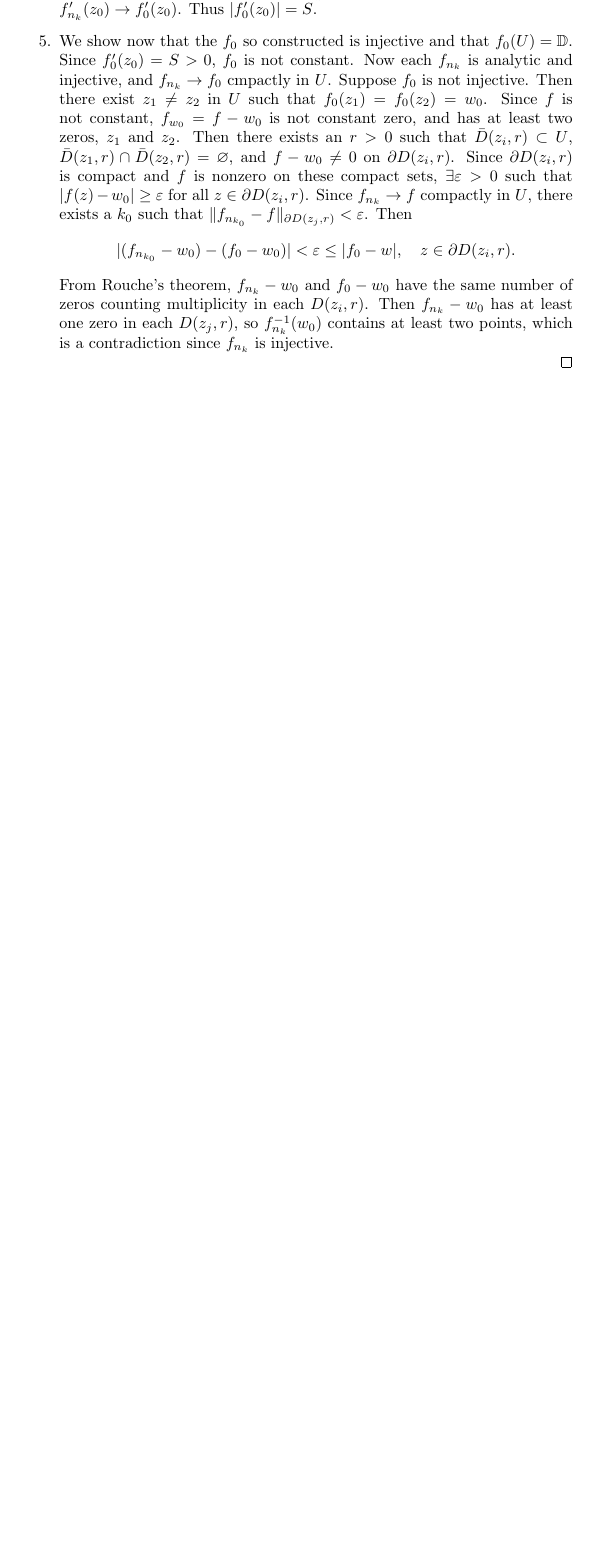
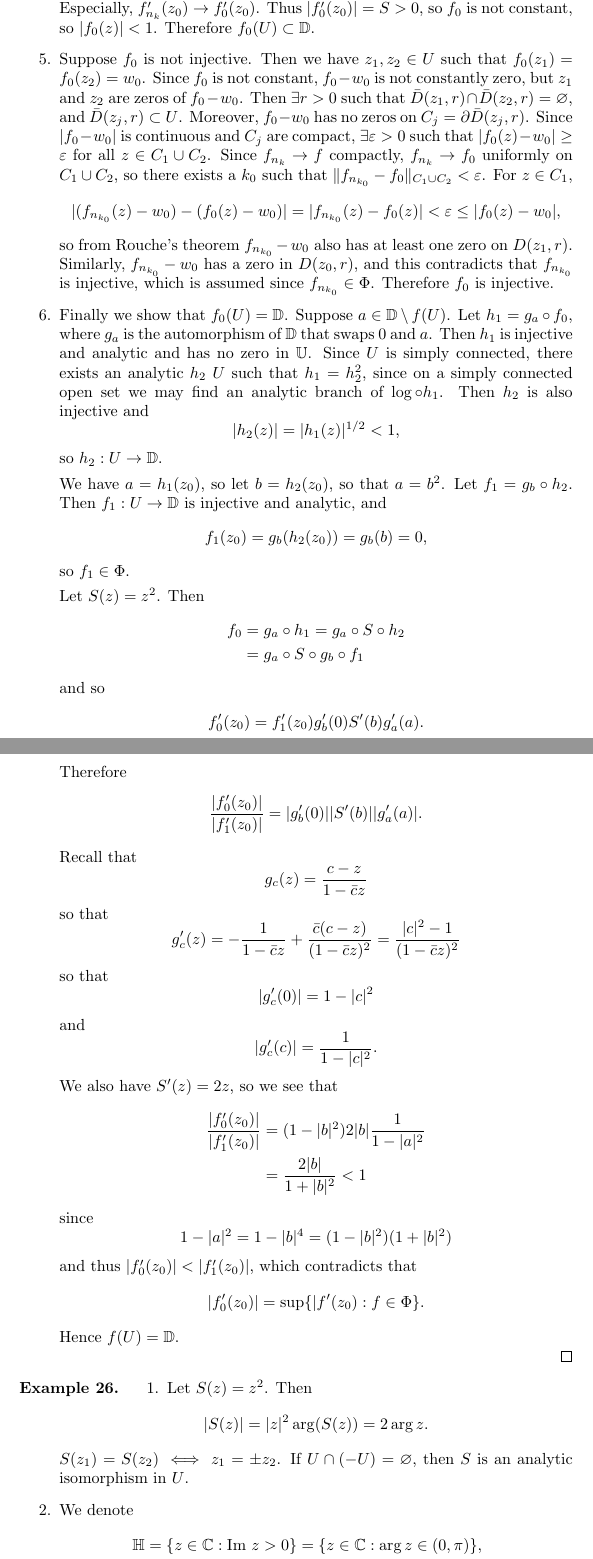
Before and after one commit to csboling/studies, a LaTeX thesis (msu/spring2015/math829/notes/notes.tex, which reads msu/spring2015/math829/notes/tex/analytic-continuation.tex): part of page 87 of 87 before the commit and two parts of pages 87 and 88 of 89 after it, the two joined at a grey line, cut so that both start at the same text, the shorter picture padded with empty space. Compiled offline with pdfLaTeX.

Commit message:
last notes

```diff
--- a/msu/spring2015/math829/notes/tex/analytic-continuation.tex
+++ b/msu/spring2015/math829/notes/tex/analytic-continuation.tex
@@ -542,42 +542,257 @@ Moreover, if we require that $f^\prime(z_0) > 0$, then such $f$ is unique.
     Set $S = \sup_{f \in \Phi} |f^\prime(z_0)|$. Then there exists a
     sequence $(f_n)$ in $\Phi$ such that $|f_n^\prime(z_0)| \to S$.
     Since $\Phi$ is a family of analytic functions defined on $U$
-    which is uniformly bounded, by Montel's theorem it is a
-    normal family. Thus $(f_n)$ has a subsequence $(f_{n_k})$ which
+    which is uniformly bounded (since $|f| < 1$), by Montel's theorem
+    it is a normal family. Thus $(f_n)$ has a subsequence $(f_{n_k})$ which
     converges compactly in $U$. Let $f_0 = \lim f_{n_k}$. Then
     $f_0$ is analytic and $f_{n_k}^\prime \to f_0^\prime$ compactly
     in $U$. Especially, $f_{n_k}^\prime(z_0) \to f_0^\prime(z_0)$.
-    Thus $|f_0^\prime(z_0)| = S$.
+    Thus $|f_0^\prime(z_0)| = S > 0$,
+    so $f_0$ is not constant, so $|f_0(z)| < 1$. Therefore
+    $f_0(U) \subset \mathbb{D}$.
   }
   \item{
-    We show now that the $f_0$ so constructed is injective and that
-    $f_0(U) = \mathbb{D}$. Since $f_0^\prime(z_0) = S > 0$, $f_0$ is
-    not constant. Now each $f_{n_k}$ is analytic and injective, and
-    $f_{n_k} \to f_0$ cmpactly in $U$. Suppose $f_0$ is not injective.
-    Then there exist $z_1 \neq z_2$ in $U$ such that
-    $f_0(z_1) = f_0(z_2) = w_0$. Since $f$ is not constant,
-    $f_{w_0} = f - w_0$ is not constant zero, and has at least two
-    zeros, $z_1$ and $z_2$. Then there exists an $r > 0$ such that
-    $\bar{D}(z_i, r) \subset U$,
+    Suppose $f_0$ is not injective. Then we have $z_1, z_2 \in U$
+    such that $f_0(z_1) = f_0(z_2) = w_0$. Since $f_0$ is not constant,
+    $f_0 - w_0$ is not constantly zero, but $z_1$ and $z_2$ are zeros
+    of $f_0 - w_0$. Then $\exists r > 0$ such that
     $\bar{D}(z_1, r) \cap \bar{D}(z_2, r) = \varnothing$, and
-    $f - w_0 \neq 0$ on $\partial D(z_i, r)$. Since
-    $\partial D(z_i, r)$ is compact and $f$ is nonzero on these
-    compact sets, $\exists \varepsilon > 0$ such that
-    $|f(z) - w_0| \geq \varepsilon$ for all
-    $z \in \partial D(z_i, r)$. Since $f_{n_k} \to f$ compactly in
-    $U$, there exists a $k_0$ such that
-    $\|f_{n_{k_0}} - f\|_{\partial D(z_j, r)} < \varepsilon$. Then
+    $\bar{D}(z_j, r) \subset U$. Moreover, $f_0 - w_0$ has no zeros
+    on $C_j = \partial \bar{D}(z_j, r)$. Since $|f_0 - w_0|$ is
+    continuous and $C_j$ are compact, $\exists \varepsilon > 0$
+    such that $|f_0(z) - w_0| \geq \varepsilon$ for all
+    $z \in C_1 \cup C_2$. Since $f_{n_k} \to f$ compactly,
+    $f_{n_k} \to f_0$ uniformly on $C_1 \cup C_2$, so there exists
+    a $k_0$ such that $\| f_{n_{k_0}} - f_0 \|_{C_1 \cup C_2} <
+    \varepsilon$.
+    For $z \in C_1$,
+    \begin{align*}
+          |(f_{n_{k_0}}(z) - w_0) - (f_0(z) - w_0)|
+    &=    |f_{n_{k_0}}(z) - f_0(z)|
+     <    \varepsilon
+     \leq |f_0(z) - w_0|,
+    \end{align*}
+    so from Rouche's theorem $f_{n_{k_0}} - w_0$ also has at least one
+    zero on $D(z_1, r)$. Similarly, $f_{n_{k_0}} - w_0$ has a zero in
+    $D(z_0, r)$, and this contradicts that $f_{n_{k_0}}$ is injective,
+    which is assumed since $f_{n_{k_0}} \in \Phi$.
+    Therefore $f_0$ is injective.
+  }
+  \item{
+    Finally we show that $f_0(U) = \mathbb{D}$. Suppose
+    $a \in \mathbb{D} \setminus f(U)$. Let
+    $h_1 = g_a \circ f_0$, where $g_a$ is the automorphism of
+    $\mathbb{D}$ that swaps 0 and $a$. Then $h_1$ is injective
+    and analytic and has no zero in $\mathbb{U}$. Since
+    $U$ is simply connected, there exists an analytic $h_2$
+    $U$ such that $h_1 = h_2^2$, since on a simply connected open
+    set we may find an analytic branch of $\log \circ h_1$.  Then
+    $h_2$ is also injective and
     $$
-         |(f_{n_{k_0}} - w_0) - (f_0 - w_0)|
-    <    \varepsilon
-    \leq |f_0 - w|, \quad z \in \partial D(z_i, r).
+      |h_2(z)|
+    = |h_1(z)|^{1 / 2}
+    < 1,
     $$
-    From Rouche's theorem, $f_{n_k} - w_0$ and
-    $f_0 - w_0$ have the same number of zeros counting multiplicity
-    in each $D(z_i, r)$. Then $f_{n_k} - w_0$ has at least one zero
-    in each $D(z_j, r)$, so $f_{n_k}^{-1}(w_0)$ contains at least two
-    points, which is a contradiction since $f_{n_k}$ is injective.
+    so $h_2 : U \to \mathbb{D}$.
+
+    We have $a = h_1(z_0)$, so let $b = h_2(z_0)$, so that $a = b^2$.
+    Let $f_1 = g_b \circ h_2$. Then $f_1 : U \to \mathbb{D}$ is
+    injective and analytic, and
+    $$
+      f_1(z_0)
+    = g_b(h_2(z_0))
+    = g_b(b)
+    = 0,
+    $$
+    so $f_1 \in \Phi$.
+
+    Let $S(z) = z^2$. Then
+    \begin{align*}
+       f_0
+    &= g_a \circ h_1
+     = g_a \circ S \circ h_2 \\
+    &= g_a \circ S \circ g_b \circ f_1
+    \end{align*}
+    and so
+    \begin{align*}
+       f_0^\prime(z_0)
+    &= f_1^\prime(z_0)
+       g_b^\prime(0)
+       S^\prime(b)
+       g_a^\prime(a).
+    \end{align*}
+    Therefore
+    \begin{align*}
+       \frac{|f_0^\prime(z_0)|}
+            {|f_1^\prime(z_0)|}
+    &= |g_b^\prime(0)|
+       |S^\prime(b)|
+       |g_a^\prime(a)|.
+    \end{align*}
+    Recall that
+    $$
+      g_c(z)
+    = \frac{c - z}
+           {1 - \bar{c} z}
+    $$
+    so that
+    $$
+      g_c^\prime(z)
+    = - \frac{1}
+             {1 - \bar{c} z}
+      + \frac{\bar{c}(c - z)}
+             {(1 - \bar{c} z)^2}
+    = \frac{|c|^2 - 1}
+           {(1 - \bar{c} z)^2}
+    $$
+    so that
+    $$
+      |g_c^\prime(0)|
+    = 1 - |c|^2
+    $$
+    and
+    $$
+      |g_c^\prime(c)|
+    = \frac{1}{1 - |c|^2}.
+    $$
+    We also have $S^\prime(z) = 2z$, so we see that
+    \begin{align*}
+       \frac{|f_0^\prime(z_0)|}
+            {|f_1^\prime(z_0)|}
+    &= (1 - |b|^2) 2|b| \frac{1}{1 - |a|^2} \\
+    &= \frac{2|b|}{1 + |b|^2}
+     < 1
+    \end{align*}
+    since
+    $$
+      1 - |a|^2
+    = 1 - |b|^4
+    = (1 - |b|^2)(1 + |b|^2)
+    $$
+    and thus $|f_0^\prime(z_0)| < |f_1^\prime(z_0)|$, which
+    contradicts that
+    $$
+      |f_0^\prime(z_0)|
+    = \sup \{ |f^\prime(z_0) : f \in \Phi \}.
+    $$
+    Hence $f(U) = \mathbb{D}$.
   }
 \end{enumerate}
+\end{proof}
 
-\end{proof}
+\begin{xmpl}
+  \begin{enumerate}
+    \item{
+      Let $S(z) = z^2$. Then
+      $$
+        |S(z)|
+      = |z|^2 \arg(S(z))
+      = 2 \arg z.
+      $$
+      $S(z_1) = S(z_2) \iff  z_1 = \pm z_2$.
+      If $U \cap (-U) = \varnothing$, then $S$ is an analytic
+      isomorphism in $U$.
+    }
+    \item{
+      We denote
+      \begin{align*}
+         \mathbb{H}
+      &= \{ z \in \mathbb{C} : \Im~z > 0 \}
+       = \{ z \in \mathbb{C} : \arg z \in (0, \pi) \}, \\
+         \mathbb{H}_R
+      &= \{ z \in \mathbb{C} : \Re~z > 0 \}
+       = \{ z \in \mathbb{C}
+          : \arg z \in \left(-\frac{\pi}{2}, \frac{\pi}{2}\right)
+         \},
+      \end{align*}
+      and $M_i(z) = i z \in \mathrm{Iso}(\mathbb{H}_R, \mathbb{H})$.
+    }
+    \item{
+      We can see that
+      $S \in \mathrm{Iso}(\mathbb{H} \cap \mathbb{H}_R, \mathbb{H}$,
+      i.e. squaring maps the first quadrant to the upper half plane
+      isomorphically.
+    }
+    \item{
+      Similarly
+      $S \in \mathrm{Iso}(
+               \mathbb{D} \cap \mathbb{H} \cap \mathbb{H}_R,
+               \mathbb{D} \cap \mathbb{H})$.
+    }
+    \item{
+      Let $F(z) = \frac{1 + z}{1 - z}$. If
+      $x \in \mathbb{R} \cup \{ \infty \}$, then
+      $F(x) \in \mathbb{R} \cup \{ \infty \}$.
+      We can check that
+      $$
+        F(i)
+      = \frac{1 + i}
+             {1 - i}
+      = i \in \mathbb{H},
+      $$
+      and see that $F \in \mathrm{Aut}(\mathbb{H})$.
+      Furthermore
+      $$
+        F^{-1}(z)
+      = \frac{z - 1}
+             {z + 1}
+      $$
+      and
+      $$
+        F^{-1} \circ M_i^{-1}(z)
+      = \frac{\frac{z}{i} - 1}
+             {\frac{z}{i} + 1}
+      = \frac{z - i}
+             {z + i}
+      = h_i(z).
+      $$
+      Therefore
+      $M_i \circ F \in \mathrm{Iso}(\mathbb{D}, \mathbb{H})$,
+      so $F \in \mathrm{Iso}(\mathbb{D}, \mathbb{H}_R$, and thus
+      $F \in \mathrm{Iso}(\mathbb{D} \cap \mathbb{H},
+                          \mathbb{H}_R \cap \mathbb{H})$.
+    }
+    \item{
+      From the above we can see
+      $$
+          G
+      =   S \circ F \circ S
+      \in \mathrm{Iso}(\mathbb{D} \cap \mathbb{H} \cap \mathbb{H}_R,
+                       \mathbb{H}).
+      $$
+    }
+    \item{
+      We can see that $z \mapsto \sqrt{z^2 - 1}$ is an isomorphism
+      from $\mathbb{H}_R \setminus [0, 1]$ to $\mathbb{H}_R$.
+      First we see that
+      $$
+          S
+      :   \mathbb{H}_R \setminus [0, 1]
+      \to \mathbb{C} \setminus (-\infty, 1]
+      $$
+      and
+      $$
+          T_{-1}
+      :   \mathbb{C} \setminus (-\infty, 1]
+      \to \mathbb{C} \setminus (-\infty, 0].
+      $$
+    }
+    \item{
+      $\exp$ is injective on $U$ if
+      $U \cap (U + 2 k \pi i) = \varnothing$ for all
+      $k \in \mathbb{Z}$.
+    }
+    \item{
+      Let
+      $$
+        S_y
+      = \{ z \in \mathbb{C} : 0 < \Im~z < y \}
+      $$
+      for $y > 0$. Then
+      $\exp \in \mathrm{Iso}(S_\pi, \mathbb{H})$
+      and
+      $\exp in \mathrm{Iso}(S_\pi \cap (-\mathbb{H}), \mathbb{H} \cap
+      \mathbb{D})$.
+    }
+    \item{
+      The inversion map $J(z) = \frac{1}{z}$ is an automorphism of
```
Also changed, not shown: msu/spring2015/math829/notes/tex/analytic-continuation.tex (6 more changed lines).
